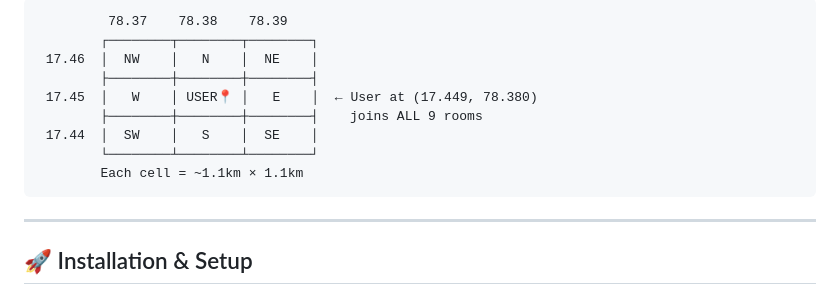
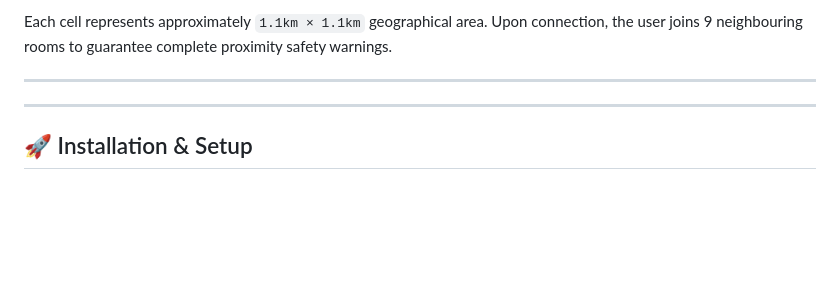
Before and after one commit to Haricharan-Reddy-4244/hazardalert, a Markdown page: README.md, the part around one of its changes. Drawn GitHub-style; blank space fills up the shorter version.

````diff
--- a/README.md
+++ b/README.md
@@ -167,14 +181,8 @@ Indian cities face **thousands of unreported road hazards** — potholes, open m
 ```
-         78.37    78.38    78.39
-        ┌────────┬────────┬────────┐
- 17.46  │  NW    │   N    │  NE    │
-        ├────────┼────────┼────────┤
- 17.45  │   W    │ USER📍 │   E    │  ← User at (17.449, 78.380)
-        ├────────┼────────┼────────┤    joins ALL 9 rooms
- 17.44  │  SW    │   S    │  SE    │
-        └────────┴────────┴────────┘
-        Each cell = ~1.1km × 1.1km
-```
+
+Each cell represents approximately `1.1km × 1.1km` geographical area. Upon connection, the user joins 9 neighbouring rooms to guarantee complete proximity safety warnings.
+
+---
 
 ---
 
````
Also changed, not shown: other parts of README.md (+42 -28 lines).
